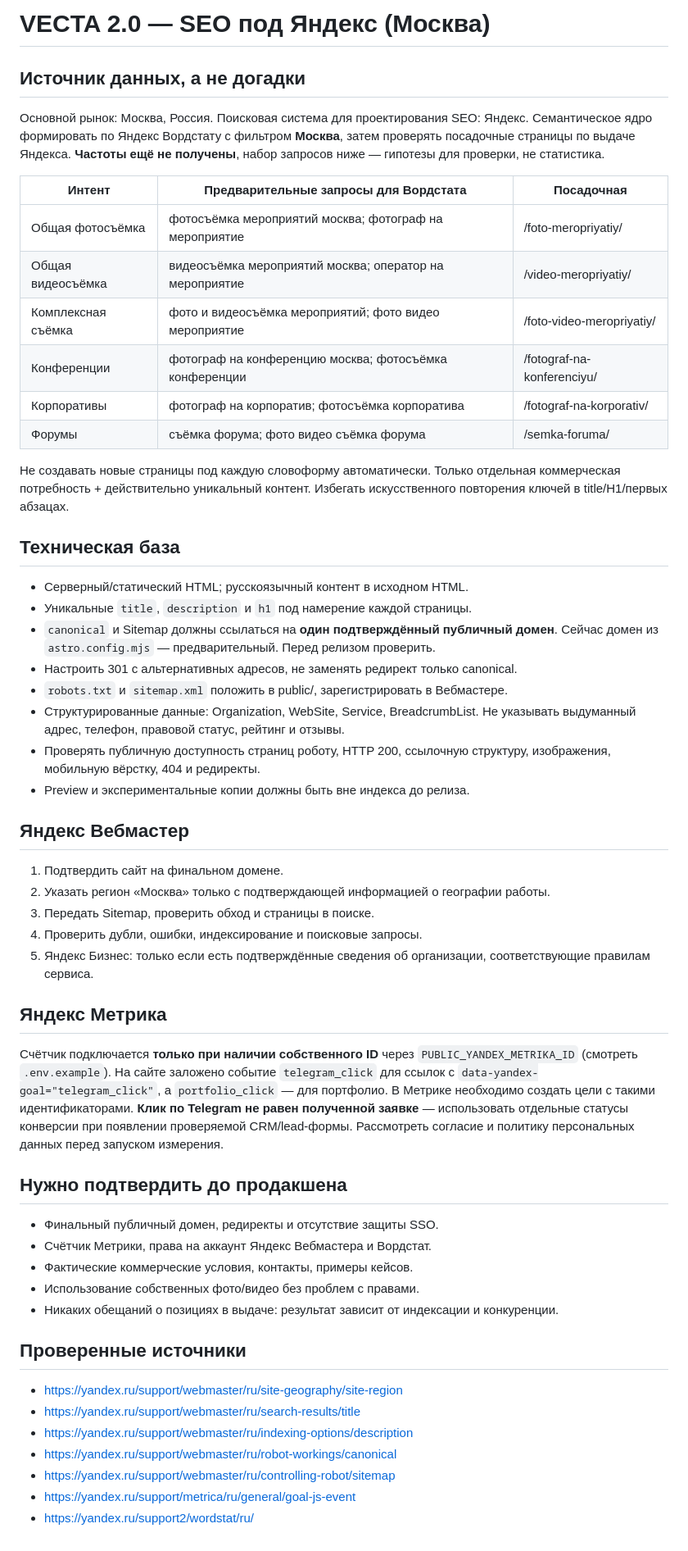
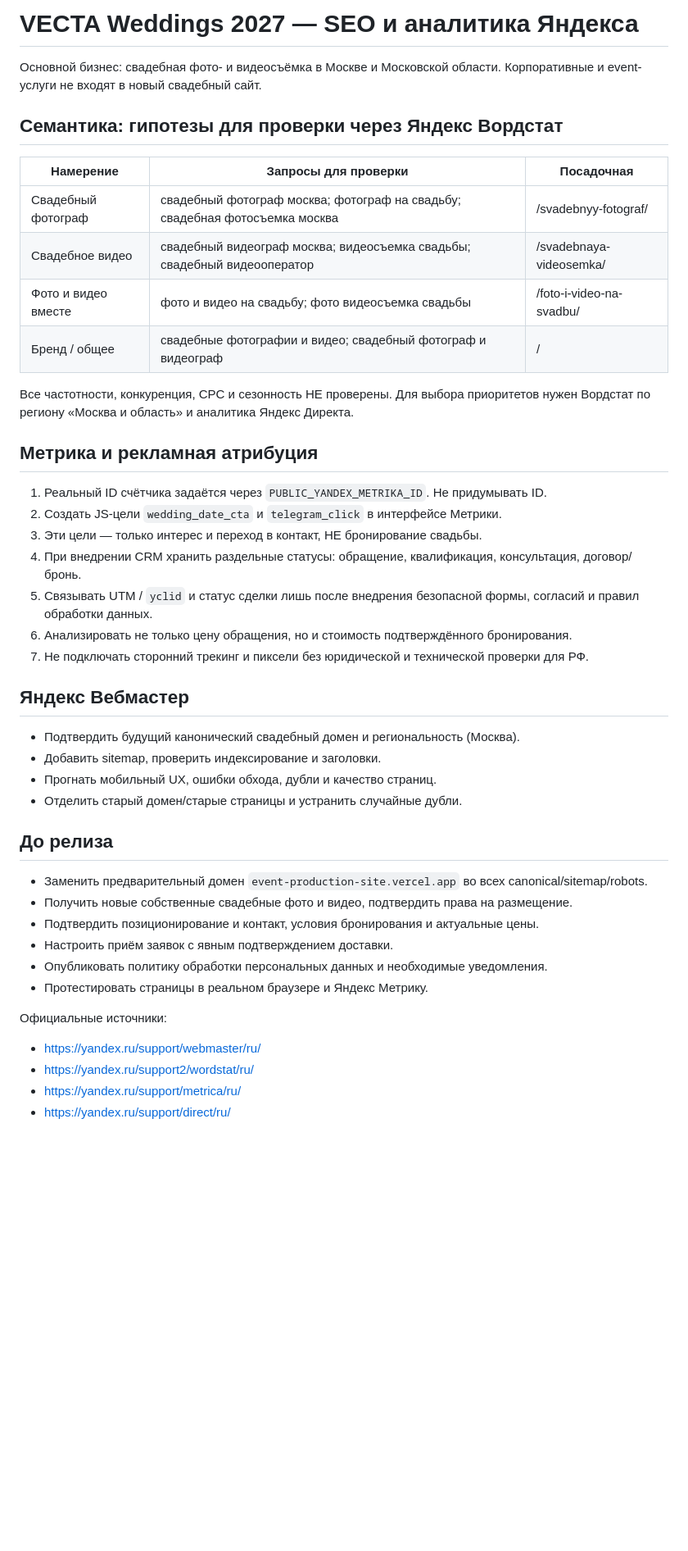
Before and after one commit to htj6hgnngd-prog/Event-, a Markdown page: vecta-next/docs/YANDEX_SEO.md, the part around the change. Shown at 82% size. Rendered like a GitHub page; blank space fills up the shorter version.

Commit message:
Adapt VECTA 2.0 layout, SEO and styling to weddings 2027

```diff
--- a/vecta-next/docs/YANDEX_SEO.md
+++ b/vecta-next/docs/YANDEX_SEO.md
@@ -1,67 +1,43 @@
-# VECTA 2.0 — SEO под Яндекс (Москва)
+# VECTA Weddings 2027 — SEO и аналитика Яндекса
 
-## Источник данных, а не догадки
-Основной рынок: Москва, Россия. Поисковая система для проектирования SEO: Яндекс.
-Семантическое ядро формировать по Яндекс Вордстату с фильтром **Москва**, затем
-проверять посадочные страницы по выдаче Яндекса. **Частоты ещё не получены**,
-набор запросов ниже — гипотезы для проверки, не статистика.
+Основной бизнес: свадебная фото- и видеосъёмка в Москве и Московской области.
+Корпоративные и event-услуги не входят в новый свадебный сайт.
 
-| Интент | Предварительные запросы для Вордстата | Посадочная |
+## Семантика: гипотезы для проверки через Яндекс Вордстат
+| Намерение | Запросы для проверки | Посадочная |
 | --- | --- | --- |
-| Общая фотосъёмка | фотосъёмка мероприятий москва; фотограф на мероприятие | /foto-meropriyatiy/ |
-| Общая видеосъёмка | видеосъёмка мероприятий москва; оператор на мероприятие | /video-meropriyatiy/ |
-| Комплексная съёмка | фото и видеосъёмка мероприятий; фото видео мероприятие | /foto-video-meropriyatiy/ |
-| Конференции | фотограф на конференцию москва; фотосъёмка конференции | /fotograf-na-konferenciyu/ |
-| Корпоративы | фотограф на корпоратив; фотосъёмка корпоратива | /fotograf-na-korporativ/ |
-| Форумы | съёмка форума; фото видео съёмка форума | /semka-foruma/ |
+| Свадебный фотограф | свадебный фотограф москва; фотограф на свадьбу; свадебная фотосъемка москва | /svadebnyy-fotograf/ |
+| Свадебное видео | свадебный видеограф москва; видеосъемка свадьбы; свадебный видеооператор | /svadebnaya-videosemka/ |
+| Фото и видео вместе | фото и видео на свадьбу; фото видеосъемка свадьбы | /foto-i-video-na-svadbu/ |
+| Бренд / общее | свадебные фотографии и видео; свадебный фотограф и видеограф | / |
 
-Не создавать новые страницы под каждую словоформу автоматически.
-Только отдельная коммерческая потребность + действительно уникальный контент.
-Избегать искусственного повторения ключей в title/H1/первых абзацах.
+Все частотности, конкуренция, CPC и сезонность НЕ проверены. Для выбора приоритетов нужен Вордстат по региону «Москва и область» и аналитика Яндекс Директа.
 
-## Техническая база
-- Серверный/статический HTML; русскоязычный контент в исходном HTML.
-- Уникальные `title`, `description` и `h1` под намерение каждой страницы.
-- `canonical` и Sitemap должны ссылаться на **один подтверждённый публичный домен**.
-  Сейчас домен из `astro.config.mjs` — предварительный. Перед релизом проверить.
-- Настроить 301 с альтернативных адресов, не заменять редирект только canonical.
-- `robots.txt` и `sitemap.xml` положить в public/, зарегистрировать в Вебмастере.
-- Структурированные данные: Organization, WebSite, Service, BreadcrumbList.
-  Не указывать выдуманный адрес, телефон, правовой статус, рейтинг и отзывы.
-- Проверять публичную доступность страниц роботу, HTTP 200, ссылочную структуру,
-  изображения, мобильную вёрстку, 404 и редиректы.
-- Preview и экспериментальные копии должны быть вне индекса до релиза.
+## Метрика и рекламная атрибуция
+1. Реальный ID счётчика задаётся через `PUBLIC_YANDEX_METRIKA_ID`. Не придумывать ID.
+2. Создать JS-цели `wedding_date_cta` и `telegram_click` в интерфейсе Метрики.
+3. Эти цели — только интерес и переход в контакт, НЕ бронирование свадьбы.
+4. При внедрении CRM хранить раздельные статусы: обращение, квалификация, консультация, договор/бронь.
+5. Связывать UTM / `yclid` и статус сделки лишь после внедрения безопасной формы, согласий и правил обработки данных.
+6. Анализировать не только цену обращения, но и стоимость подтверждённого бронирования.
+7. Не подключать сторонний трекинг и пиксели без юридической и технической проверки для РФ.
 
 ## Яндекс Вебмастер
-1. Подтвердить сайт на финальном домене.
-2. Указать регион «Москва» только с подтверждающей информацией о географии работы.
-3. Передать Sitemap, проверить обход и страницы в поиске.
-4. Проверить дубли, ошибки, индексирование и поисковые запросы.
-5. Яндекс Бизнес: только если есть подтверждённые сведения об организации,
-   соответствующие правилам сервиса.
+- Подтвердить будущий канонический свадебный домен и региональность (Москва).
+- Добавить sitemap, проверить индексирование и заголовки.
+- Прогнать мобильный UX, ошибки обхода, дубли и качество страниц.
+- Отделить старый домен/старые страницы и устранить случайные дубли.
 
-## Яндекс Метрика
-Счётчик подключается **только при наличии собственного ID** через
-`PUBLIC_YANDEX_METRIKA_ID` (смотреть `.env.example`).
-На сайте заложено событие `telegram_click` для ссылок с
-`data-yandex-goal="telegram_click"`, а `portfolio_click` — для портфолио.
-В Метрике необходимо создать цели с такими идентификаторами.
-**Клик по Telegram не равен полученной заявке** — использовать отдельные
-статусы конверсии при появлении проверяемой CRM/lead-формы.
-Рассмотреть согласие и политику персональных данных перед запуском измерения.
+## До релиза
+- Заменить предварительный домен `event-production-site.vercel.app` во всех canonical/sitemap/robots.
+- Получить новые собственные свадебные фото и видео, подтвердить права на размещение.
+- Подтвердить позиционирование и контакт, условия бронирования и актуальные цены.
+- Настроить приём заявок с явным подтверждением доставки.
+- Опубликовать политику обработки персональных данных и необходимые уведомления.
+- Протестировать страницы в реальном браузере и Яндекс Метрику.
 
-## Нужно подтвердить до продакшена
-- Финальный публичный домен, редиректы и отсутствие защиты SSO.
-- Счётчик Метрики, права на аккаунт Яндекс Вебмастера и Вордстат.
-- Фактические коммерческие условия, контакты, примеры кейсов.
-- Использование собственных фото/видео без проблем с правами.
-- Никаких обещаний о позициях в выдаче: результат зависит от индексации и конкуренции.
-
-## Проверенные источники
-- https://yandex.ru/support/webmaster/ru/site-geography/site-region
-- https://yandex.ru/support/webmaster/ru/search-results/title
-- https://yandex.ru/support/webmaster/ru/indexing-options/description
-- https://yandex.ru/support/webmaster/ru/robot-workings/canonical
-- https://yandex.ru/support/webmaster/ru/controlling-robot/sitemap
-- https://yandex.ru/support/metrica/ru/general/goal-js-event
+Официальные источники:
+- https://yandex.ru/support/webmaster/ru/
 - https://yandex.ru/support2/wordstat/ru/
+- https://yandex.ru/support/metrica/ru/
+- https://yandex.ru/support/direct/ru/
```
